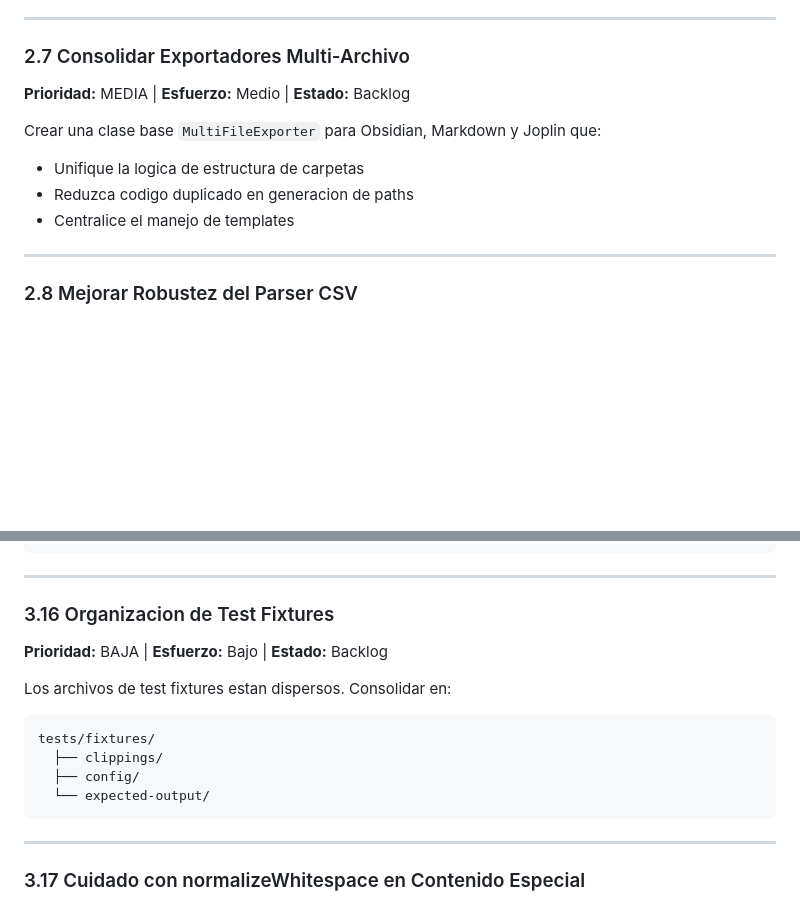
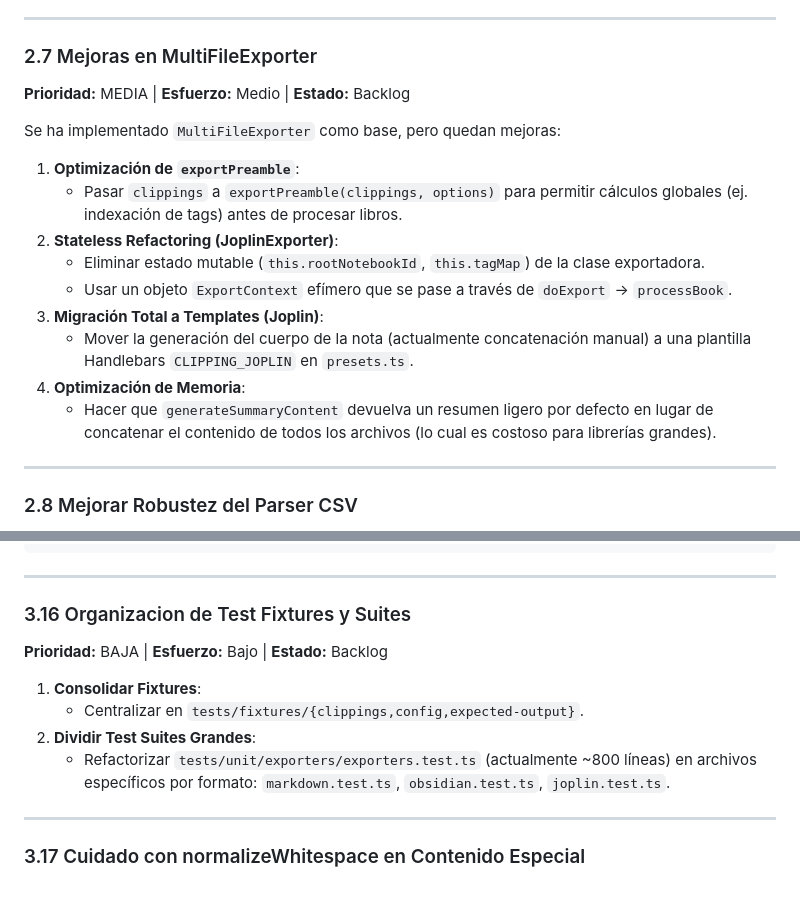
Before and after one commit to KindleTools/kindle-tools-ts, a Markdown page: ROADMAP.md, 2 parts joined by grey strips. GitHub-like rendering; blank space fills up the shorter version.

Commit message:
Docs: Update ROADMAP.md with recent findings

````diff
--- a/ROADMAP.md
+++ b/ROADMAP.md
@@ -325,14 +325,20 @@ Implementado en `src/config/loader.ts` con soporte completo:
 
 ---
 
-### 2.7 Consolidar Exportadores Multi-Archivo
-
+### 2.7 Mejoras en MultiFileExporter
 **Prioridad:** MEDIA | **Esfuerzo:** Medio | **Estado:** Backlog
 
-Crear una clase base `MultiFileExporter` para Obsidian, Markdown y Joplin que:
-- Unifique la logica de estructura de carpetas
-- Reduzca codigo duplicado en generacion de paths
-- Centralice el manejo de templates
+Se ha implementado `MultiFileExporter` como base, pero quedan mejoras:
+
+1.  **Optimización de `exportPreamble`**:
+    *   Pasar `clippings` a `exportPreamble(clippings, options)` para permitir cálculos globales (ej. indexación de tags) antes de procesar libros.
+2.  **Stateless Refactoring (JoplinExporter)**:
+    *   Eliminar estado mutable (`this.rootNotebookId`, `this.tagMap`) de la clase exportadora.
+    *   Usar un objeto `ExportContext` efímero que se pase a través de `doExport` -> `processBook`.
+3.  **Migración Total a Templates (Joplin)**:
+    *   Mover la generación del cuerpo de la nota (actualmente concatenación manual) a una plantilla Handlebars `CLIPPING_JOPLIN` en `presets.ts`.
+4.  **Optimización de Memoria**:
+    *   Hacer que `generateSummaryContent` devuelva un resumen ligero por defecto en lugar de concatenar el contenido de todos los archivos (lo cual es costoso para librerías grandes).
 
 ---
 
@@ -658,18 +664,14 @@ docs/adr/
 
 ---
 
-### 3.16 Organizacion de Test Fixtures
+### 3.16 Organizacion de Test Fixtures y Suites
 
 **Prioridad:** BAJA | **Esfuerzo:** Bajo | **Estado:** Backlog
 
-Los archivos de test fixtures estan dispersos. Consolidar en:
-
-```
-tests/fixtures/
-  ├── clippings/
-  ├── config/
-  └── expected-output/
-```
+1.  **Consolidar Fixtures**:
+    *   Centralizar en `tests/fixtures/{clippings,config,expected-output}`.
+2.  **Dividir Test Suites Grandes**:
+    *   Refactorizar `tests/unit/exporters/exporters.test.ts` (actualmente ~800 líneas) en archivos específicos por formato: `markdown.test.ts`, `obsidian.test.ts`, `joplin.test.ts`.
 
 ---
 
````
